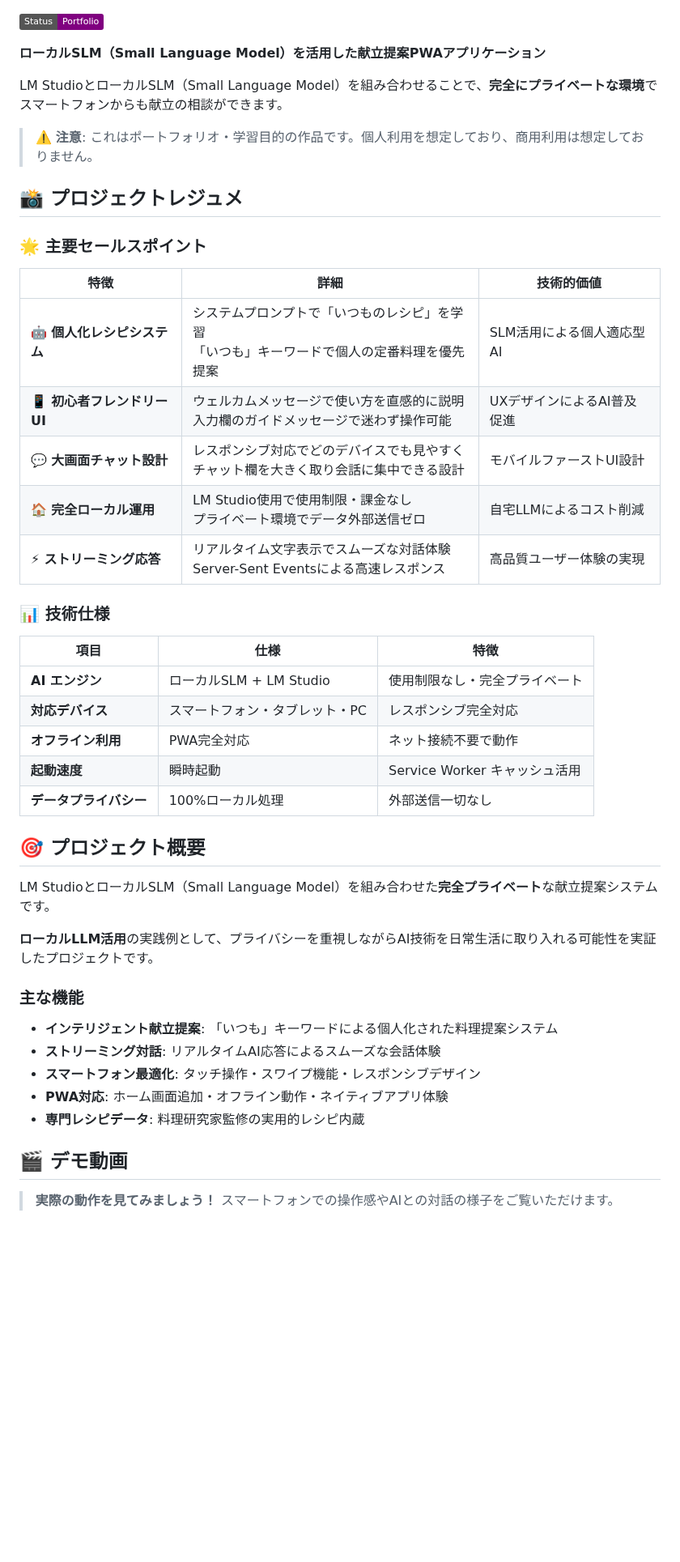
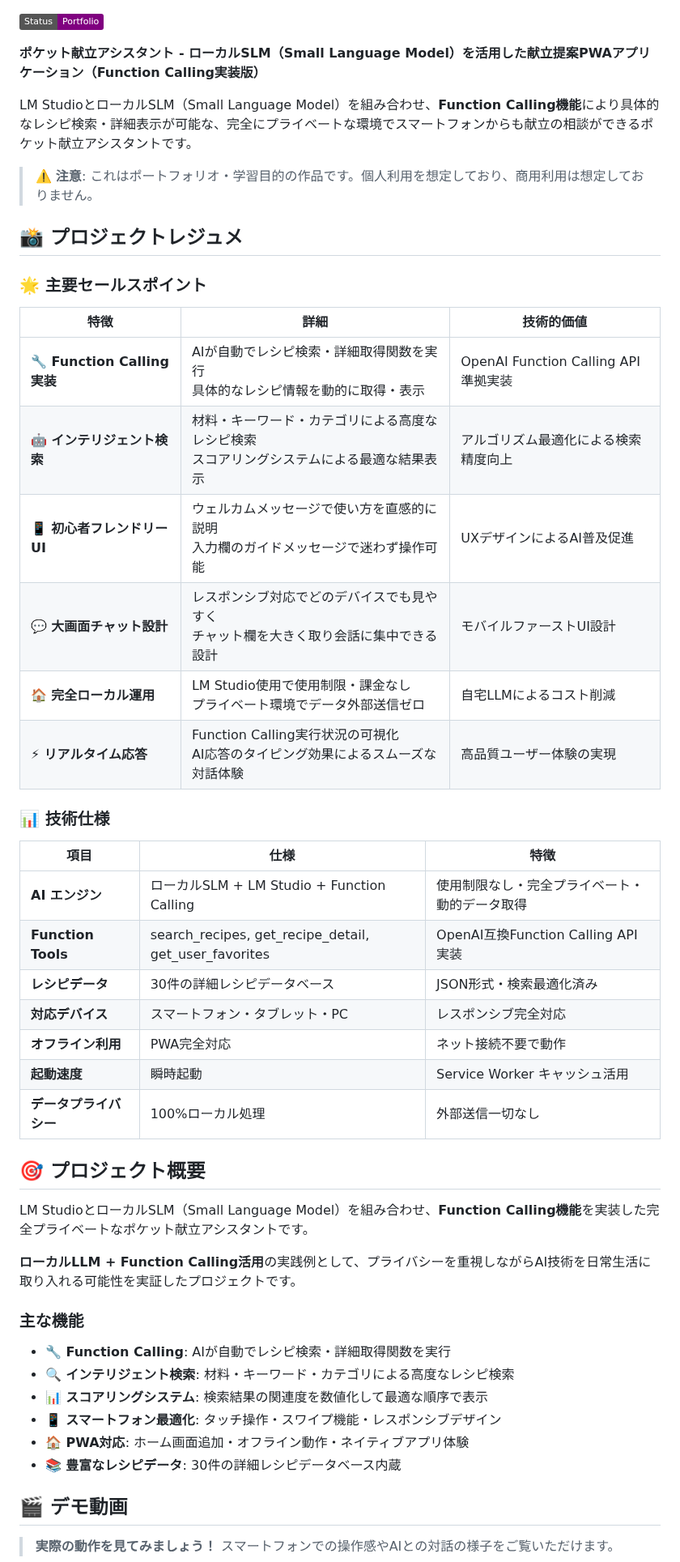
Before and after one commit to tomomo086/Recipe_SLM, a Markdown page: README.md, the part around one of its changes. Shown at 81% size. Drawn GitHub-style; badges without logos; blank space fills up the shorter version.

```diff
--- a/README.md
+++ b/README.md
@@ -9,9 +10,9 @@
 
 ![Status: Portfolio](https://img.shields.io/badge/Status-Portfolio-purple.svg)
 
-**ローカルSLM（Small Language Model）を活用した献立提案PWAアプリケーション**
+**ポケット献立アシスタント - ローカルSLM（Small Language Model）を活用した献立提案PWAアプリケーション（Function Calling実装版）**
 
-LM StudioとローカルSLM（Small Language Model）を組み合わせることで、**完全にプライベートな環境**でスマートフォンからも献立の相談ができます。
+LM StudioとローカルSLM（Small Language Model）を組み合わせ、**Function Calling機能**により具体的なレシピ検索・詳細表示が可能な、完全にプライベートな環境でスマートフォンからも献立の相談ができるポケット献立アシスタントです。
 
 > ⚠️ **注意**: これはポートフォリオ・学習目的の作品です。個人利用を想定しており、商用利用は想定しておりません。
 
@@ -21,17 +22,20 @@ LM StudioとローカルSLM（Small Language Model）を組み合わせること
 
 | 特徴 | 詳細 | 技術的価値 |
 |------|------|-----------|
-| **🤖 個人化レシピシステム** | システムプロンプトで「いつものレシピ」を学習<br/>「いつも」キーワードで個人の定番料理を優先提案 | SLM活用による個人適応型AI |
+| **🔧 Function Calling実装** | AIが自動でレシピ検索・詳細取得関数を実行<br/>具体的なレシピ情報を動的に取得・表示 | OpenAI Function Calling API準拠実装 |
+| **🤖 インテリジェント検索** | 材料・キーワード・カテゴリによる高度なレシピ検索<br/>スコアリングシステムによる最適な結果表示 | アルゴリズム最適化による検索精度向上 |
 | **📱 初心者フレンドリーUI** | ウェルカムメッセージで使い方を直感的に説明<br/>入力欄のガイドメッセージで迷わず操作可能 | UXデザインによるAI普及促進 |
 | **💬 大画面チャット設計** | レスポンシブ対応でどのデバイスでも見やすく<br/>チャット欄を大きく取り会話に集中できる設計 | モバイルファーストUI設計 |
 | **🏠 完全ローカル運用** | LM Studio使用で使用制限・課金なし<br/>プライベート環境でデータ外部送信ゼロ | 自宅LLMによるコスト削減 |
-| **⚡ ストリーミング応答** | リアルタイム文字表示でスムーズな対話体験<br/>Server-Sent Eventsによる高速レスポンス | 高品質ユーザー体験の実現 |
+| **⚡ リアルタイム応答** | Function Calling実行状況の可視化<br/>AI応答のタイピング効果によるスムーズな対話体験 | 高品質ユーザー体験の実現 |
 
 ### 📊 技術仕様
 
 | 項目 | 仕様 | 特徴 |
 |------|------|------|
-| **AI エンジン** | ローカルSLM + LM Studio | 使用制限なし・完全プライベート |
+| **AI エンジン** | ローカルSLM + LM Studio + Function Calling | 使用制限なし・完全プライベート・動的データ取得 |
+| **Function Tools** | search_recipes, get_recipe_detail, get_user_favorites | OpenAI互換Function Calling API実装 |
+| **レシピデータ** | 30件の詳細レシピデータベース | JSON形式・検索最適化済み |
 | **対応デバイス** | スマートフォン・タブレット・PC | レスポンシブ完全対応 |
 | **オフライン利用** | PWA完全対応 | ネット接続不要で動作 |
 | **起動速度** | 瞬時起動 | Service Worker キャッシュ活用 |
@@ -39,16 +43,17 @@ LM StudioとローカルSLM（Small Language Model）を組み合わせること
 
 ## 🎯 プロジェクト概要
 
-LM StudioとローカルSLM（Small Language Model）を組み合わせた**完全プライベート**な献立提案システムです。
+LM StudioとローカルSLM（Small Language Model）を組み合わせ、**Function Calling機能**を実装した完全プライベートなポケット献立アシスタントです。
 
-**ローカルLLM活用**の実践例として、プライバシーを重視しながらAI技術を日常生活に取り入れる可能性を実証したプロジェクトです。
+**ローカルLLM + Function Calling活用**の実践例として、プライバシーを重視しながらAI技術を日常生活に取り入れる可能性を実証したプロジェクトです。
 
 ### 主な機能
-- **インテリジェント献立提案**: 「いつも」キーワードによる個人化された料理提案システム
-- **ストリーミング対話**: リアルタイムAI応答によるスムーズな会話体験
-- **スマートフォン最適化**: タッチ操作・スワイプ機能・レスポンシブデザイン
-- **PWA対応**: ホーム画面追加・オフライン動作・ネイティブアプリ体験
-- **専門レシピデータ**: 料理研究家監修の実用的レシピ内蔵
+- **🔧 Function Calling**: AIが自動でレシピ検索・詳細取得関数を実行
+- **🔍 インテリジェント検索**: 材料・キーワード・カテゴリによる高度なレシピ検索
+- **📊 スコアリングシステム**: 検索結果の関連度を数値化して最適な順序で表示
+- **📱 スマートフォン最適化**: タッチ操作・スワイプ機能・レスポンシブデザイン
+- **🏠 PWA対応**: ホーム画面追加・オフライン動作・ネイティブアプリ体験
+- **📚 豊富なレシピデータ**: 30件の詳細レシピデータベース内蔵
 
 ## 🎬 デモ動画
 
```
Also changed, not shown: other parts of README.md (+93 -22 lines).
